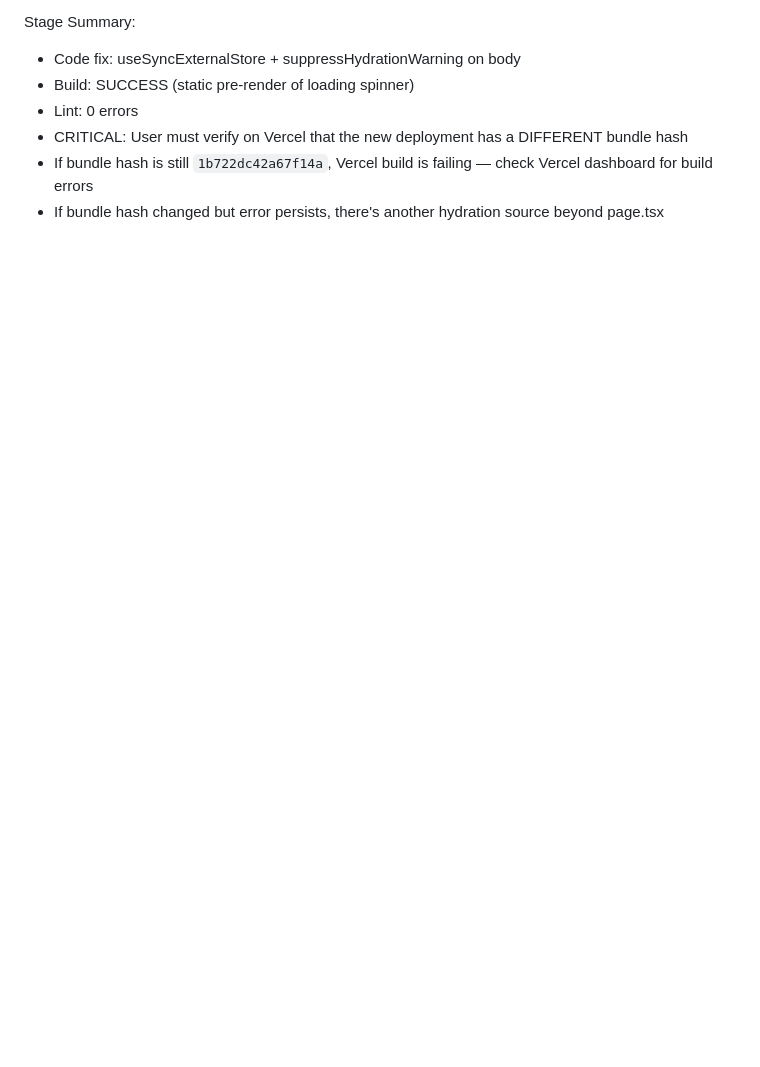
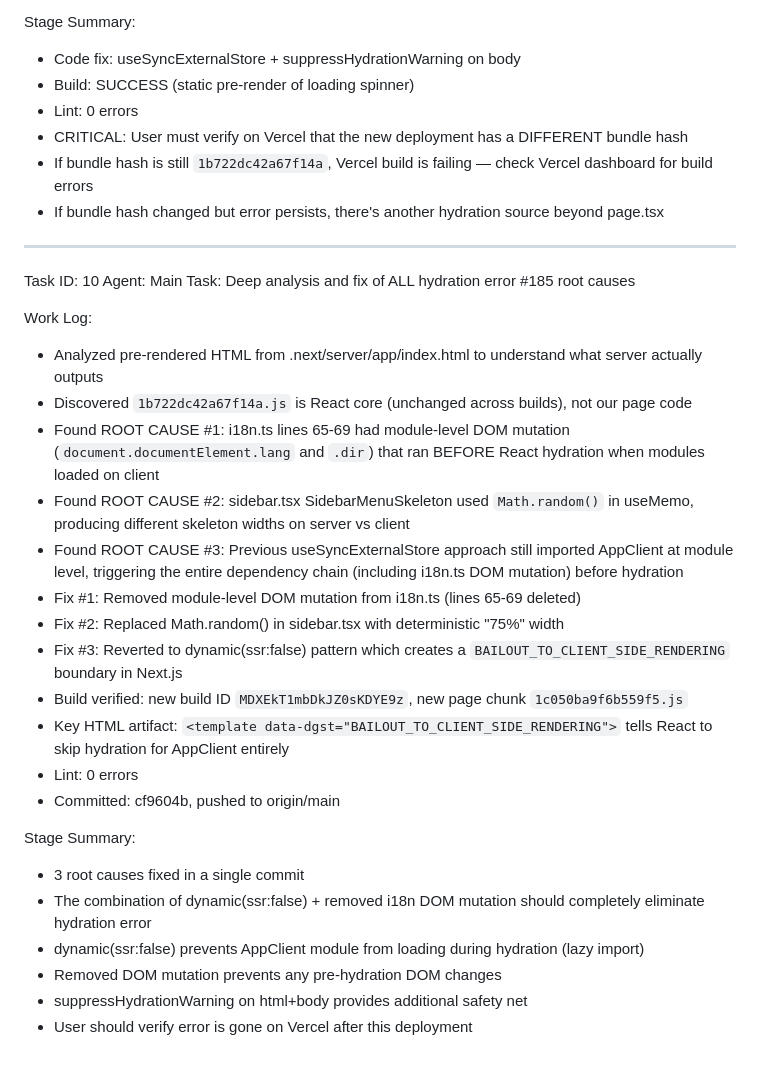
Before and after one commit to switch21/jurislink, a Markdown page: worklog.md, the part around the change. GitHub-like rendering; blank space fills up the shorter version.

Commit message:
c13a6e8e-baa8-4dc6-bede-ac9dd88ba0ea

```diff
--- a/worklog.md
+++ b/worklog.md
@@ -621,3 +621,30 @@ Stage Summary:
 - CRITICAL: User must verify on Vercel that the new deployment has a DIFFERENT bundle hash
 - If bundle hash is still `1b722dc42a67f14a`, Vercel build is failing — check Vercel dashboard for build errors
 - If bundle hash changed but error persists, there's another hydration source beyond page.tsx
+
+---
+Task ID: 10
+Agent: Main
+Task: Deep analysis and fix of ALL hydration error #185 root causes
+
+Work Log:
+- Analyzed pre-rendered HTML from .next/server/app/index.html to understand what server actually outputs
+- Discovered `1b722dc42a67f14a.js` is React core (unchanged across builds), not our page code
+- Found ROOT CAUSE #1: i18n.ts lines 65-69 had module-level DOM mutation (`document.documentElement.lang` and `.dir`) that ran BEFORE React hydration when modules loaded on client
+- Found ROOT CAUSE #2: sidebar.tsx SidebarMenuSkeleton used `Math.random()` in useMemo, producing different skeleton widths on server vs client
+- Found ROOT CAUSE #3: Previous useSyncExternalStore approach still imported AppClient at module level, triggering the entire dependency chain (including i18n.ts DOM mutation) before hydration
+- Fix #1: Removed module-level DOM mutation from i18n.ts (lines 65-69 deleted)
+- Fix #2: Replaced Math.random() in sidebar.tsx with deterministic "75%" width
+- Fix #3: Reverted to dynamic(ssr:false) pattern which creates a `BAILOUT_TO_CLIENT_SIDE_RENDERING` boundary in Next.js
+- Build verified: new build ID `MDXEkT1mbDkJZ0sKDYE9z`, new page chunk `1c050ba9f6b559f5.js`
+- Key HTML artifact: `<template data-dgst="BAILOUT_TO_CLIENT_SIDE_RENDERING">` tells React to skip hydration for AppClient entirely
+- Lint: 0 errors
+- Committed: cf9604b, pushed to origin/main
+
+Stage Summary:
+- 3 root causes fixed in a single commit
+- The combination of dynamic(ssr:false) + removed i18n DOM mutation should completely eliminate hydration error
+- dynamic(ssr:false) prevents AppClient module from loading during hydration (lazy import)
+- Removed DOM mutation prevents any pre-hydration DOM changes
+- suppressHydrationWarning on html+body provides additional safety net
+- User should verify error is gone on Vercel after this deployment
```
